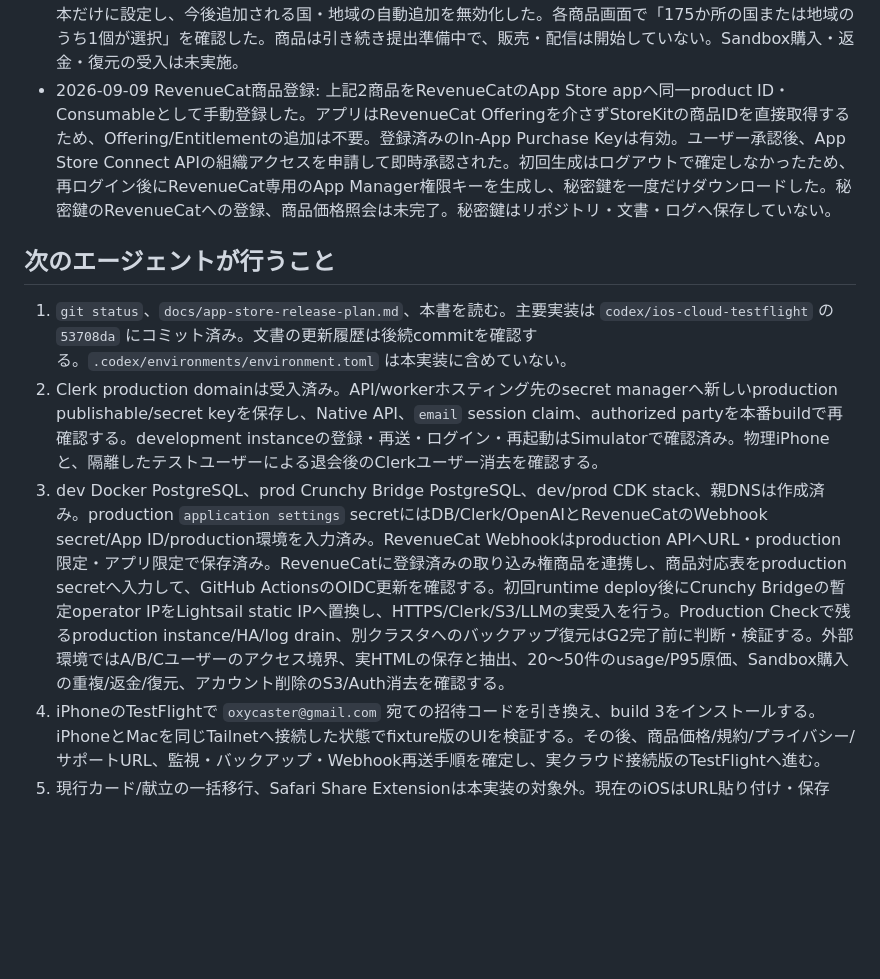
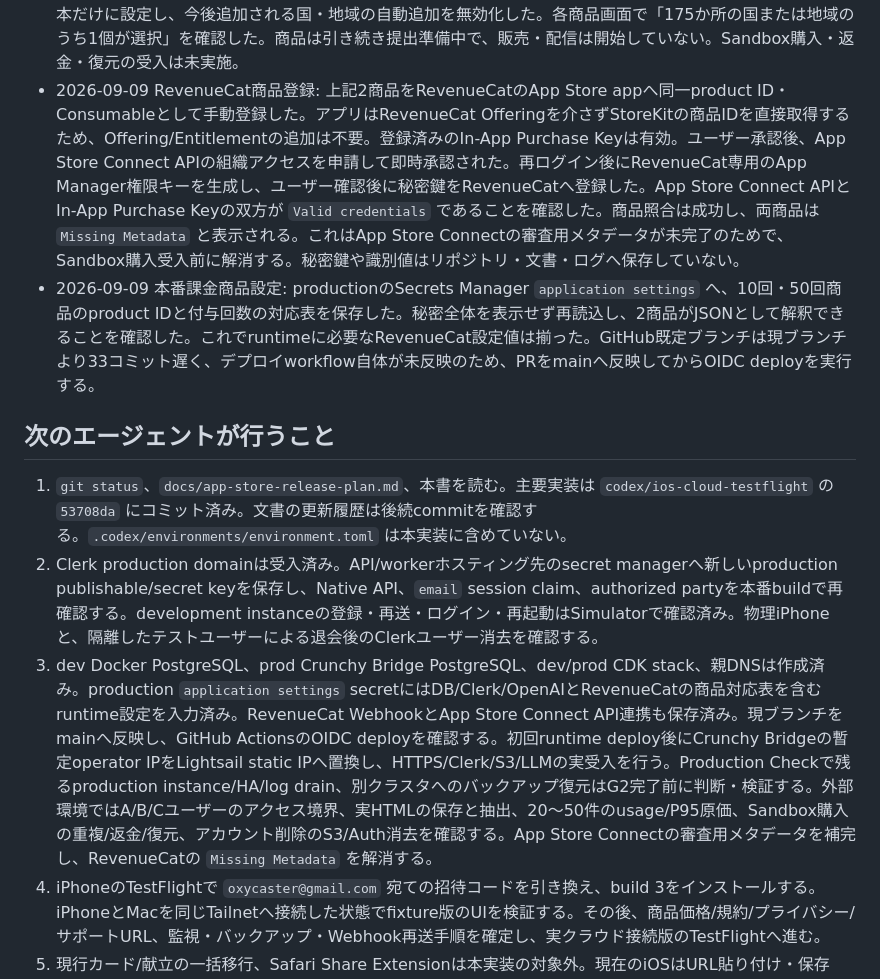
Before and after one commit to oxycaster/wagaya-recipe-book, a Markdown page: docs/ios-cloud-progress.md, the part around the change. Drawn GitHub-style; blank space fills up the shorter version.

```diff
--- a/docs/ios-cloud-progress.md
+++ b/docs/ios-cloud-progress.md
@@ -71,13 +71,14 @@ P1〜P4のローカル実装・検証まで完了。iOS native simulator build
 - 2026-09-09 OpenAI/RevenueCat設定開始: user提供のproduction OpenAI Project keyはmacOSクリップボードから一時ファイルだけで取り込み、production `ApplicationSettings` secretへ保存した。モデルはStructured Outputsに対応する固定snapshot `gpt-4o-2024-11-20` とした。キーの形式とモデル一覧は料金が発生しないAPI照会で確認し、クリップボードと一時ファイルを消去した。RevenueCatには `wagaya-recipe-book` projectが作成済みで、メールアドレス確認も完了した。App Store ConnectでRevenueCat専用のIn-App Purchase Keyを生成し、`.p8` を一度だけダウンロードした。RevenueCatのApp Store app `wagaya-recipe-book (App Store)` へbundle ID、`.p8`、Key ID、Issuer IDを登録して保存し、RevenueCatの認証情報が有効であることを確認した。キー本文や識別値は文書・リポジトリ・ログへ保存していない。本番Webhook用Bearer secret、RevenueCat App ID、production event環境はSecrets Managerへ保存済み。RevenueCat Webhook `production-api` は本番APIの `/webhooks/revenuecat` へ、productionイベント・App Storeアプリ限定で保存した。Webhookの秘密値は表示・文書化せず、設定後にクリップボードから消去した。商品ID・価格の確定後に商品対応表をproduction secretへ保存する。
 - 2026-09-09 課金価格と原価上限の確定: 取り込み権は10回150円、50回600円で開始すると決定した。App Store商品IDは `com.oxycastersorganization.wagayarecipe.import10` と `com.oxycastersorganization.wagayarecipe.import50` とする。高額な単発LLM呼び出しを防ぐため、workerのモデル入力を40,000文字、出力を2,000トークンに制限した。実HTMLの20〜50件を使うproduction受入でOpenAI usageのP50/P95を確認し、手数料控除後の販売額を継続して上回る場合は販売前に停止して上限または価格を見直す。
 - 2026-09-09 App Store Connect商品登録: 消耗型の `com.oxycastersorganization.wagayarecipe.import10` と `com.oxycastersorganization.wagayarecipe.import50` を下書き登録した。日本向け価格は各¥150・¥600を価格確認画面で確認し、表示名を「取り込み権 10回」「取り込み権 50回」、説明を「レシピを各回数取り込めます。失敗・要確認では消費しません。」として日本語ローカリゼーションを保存した。両商品とも配信可否を日本だけに設定し、今後追加される国・地域の自動追加を無効化した。各商品画面で「175か所の国または地域のうち1個が選択」を確認した。商品は引き続き提出準備中で、販売・配信は開始していない。Sandbox購入・返金・復元の受入は未実施。
-- 2026-09-09 RevenueCat商品登録: 上記2商品をRevenueCatのApp Store appへ同一product ID・Consumableとして手動登録した。アプリはRevenueCat Offeringを介さずStoreKitの商品IDを直接取得するため、Offering/Entitlementの追加は不要。登録済みのIn-App Purchase Keyは有効。ユーザー承認後、App Store Connect APIの組織アクセスを申請して即時承認された。初回生成はログアウトで確定しなかったため、再ログイン後にRevenueCat専用のApp Manager権限キーを生成し、秘密鍵を一度だけダウンロードした。秘密鍵のRevenueCatへの登録、商品価格照会は未完了。秘密鍵はリポジトリ・文書・ログへ保存していない。
+- 2026-09-09 RevenueCat商品登録: 上記2商品をRevenueCatのApp Store appへ同一product ID・Consumableとして手動登録した。アプリはRevenueCat Offeringを介さずStoreKitの商品IDを直接取得するため、Offering/Entitlementの追加は不要。登録済みのIn-App Purchase Keyは有効。ユーザー承認後、App Store Connect APIの組織アクセスを申請して即時承認された。再ログイン後にRevenueCat専用のApp Manager権限キーを生成し、ユーザー確認後に秘密鍵をRevenueCatへ登録した。App Store Connect APIとIn-App Purchase Keyの双方が `Valid credentials` であることを確認した。商品照合は成功し、両商品は `Missing Metadata` と表示される。これはApp Store Connectの審査用メタデータが未完了のためで、Sandbox購入受入前に解消する。秘密鍵や識別値はリポジトリ・文書・ログへ保存していない。
+- 2026-09-09 本番課金商品設定: productionのSecrets Manager `application settings` へ、10回・50回商品のproduct IDと付与回数の対応表を保存した。秘密全体を表示せず再読込し、2商品がJSONとして解釈できることを確認した。これでruntimeに必要なRevenueCat設定値は揃った。GitHub既定ブランチは現ブランチより33コミット遅く、デプロイworkflow自体が未反映のため、PRをmainへ反映してからOIDC deployを実行する。
 
 ## 次のエージェントが行うこと
 
 1. `git status`、`docs/app-store-release-plan.md`、本書を読む。主要実装は `codex/ios-cloud-testflight` の `53708da` にコミット済み。文書の更新履歴は後続commitを確認する。`.codex/environments/environment.toml` は本実装に含めていない。
 2. Clerk production domainは受入済み。API/workerホスティング先のsecret managerへ新しいproduction publishable/secret keyを保存し、Native API、`email` session claim、authorized partyを本番buildで再確認する。development instanceの登録・再送・ログイン・再起動はSimulatorで確認済み。物理iPhoneと、隔離したテストユーザーによる退会後のClerkユーザー消去を確認する。
-3. dev Docker PostgreSQL、prod Crunchy Bridge PostgreSQL、dev/prod CDK stack、親DNSは作成済み。production `application settings` secretにはDB/Clerk/OpenAIとRevenueCatのWebhook secret/App ID/production環境を入力済み。RevenueCat Webhookはproduction APIへURL・production限定・アプリ限定で保存済み。RevenueCatに登録済みの取り込み権商品を連携し、商品対応表をproduction secretへ入力して、GitHub ActionsのOIDC更新を確認する。初回runtime deploy後にCrunchy Bridgeの暫定operator IPをLightsail static IPへ置換し、HTTPS/Clerk/S3/LLMの実受入を行う。Production Checkで残るproduction instance/HA/log drain、別クラスタへのバックアップ復元はG2完了前に判断・検証する。外部環境ではA/B/Cユーザーのアクセス境界、実HTMLの保存と抽出、20〜50件のusage/P95原価、Sandbox購入の重複/返金/復元、アカウント削除のS3/Auth消去を確認する。
+3. dev Docker PostgreSQL、prod Crunchy Bridge PostgreSQL、dev/prod CDK stack、親DNSは作成済み。production `application settings` secretにはDB/Clerk/OpenAIとRevenueCatの商品対応表を含むruntime設定を入力済み。RevenueCat WebhookとApp Store Connect API連携も保存済み。現ブランチをmainへ反映し、GitHub ActionsのOIDC deployを確認する。初回runtime deploy後にCrunchy Bridgeの暫定operator IPをLightsail static IPへ置換し、HTTPS/Clerk/S3/LLMの実受入を行う。Production Checkで残るproduction instance/HA/log drain、別クラスタへのバックアップ復元はG2完了前に判断・検証する。外部環境ではA/B/Cユーザーのアクセス境界、実HTMLの保存と抽出、20〜50件のusage/P95原価、Sandbox購入の重複/返金/復元、アカウント削除のS3/Auth消去を確認する。App Store Connectの審査用メタデータを補完し、RevenueCatの `Missing Metadata` を解消する。
 4. iPhoneのTestFlightで `oxycaster@gmail.com` 宛ての招待コードを引き換え、build 3をインストールする。iPhoneとMacを同じTailnetへ接続した状態でfixture版のUIを検証する。その後、商品価格/規約/プライバシー/サポートURL、監視・バックアップ・Webhook再送手順を確定し、実クラウド接続版のTestFlightへ進む。
 5. 現行カード/献立の一括移行、Safari Share Extensionは本実装の対象外。現在のiOSはURL貼り付け・保存HTMLファイル選択で取り込む。追加する場合は計画を更新する。
 
```
Also changed, not shown: docs/app-store-release-plan.md (+4 -4 lines).
